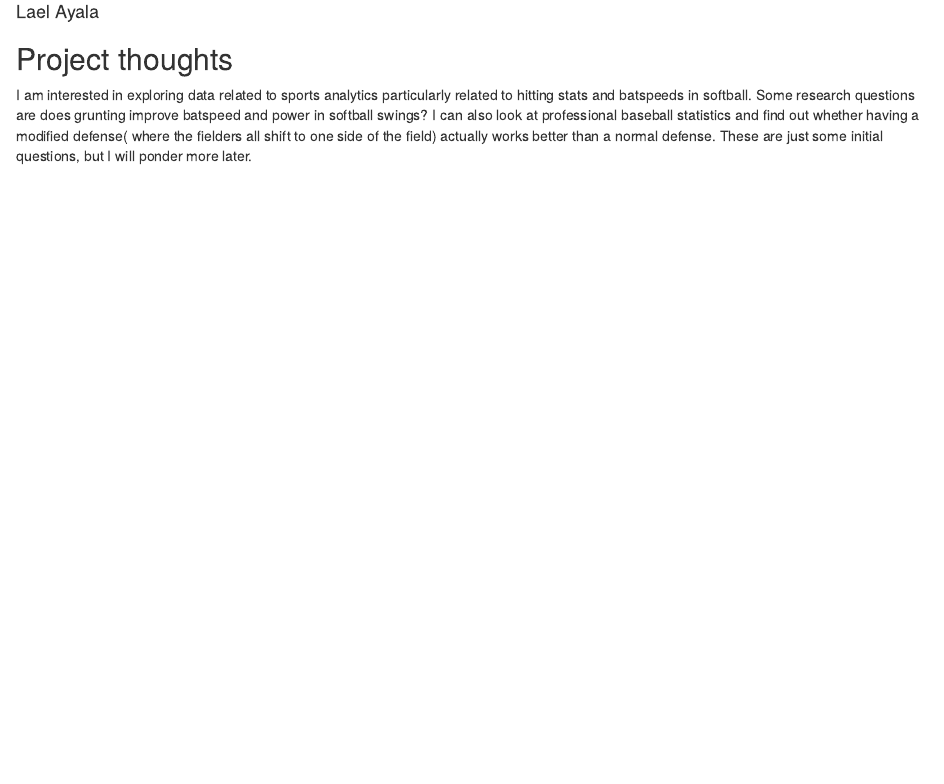
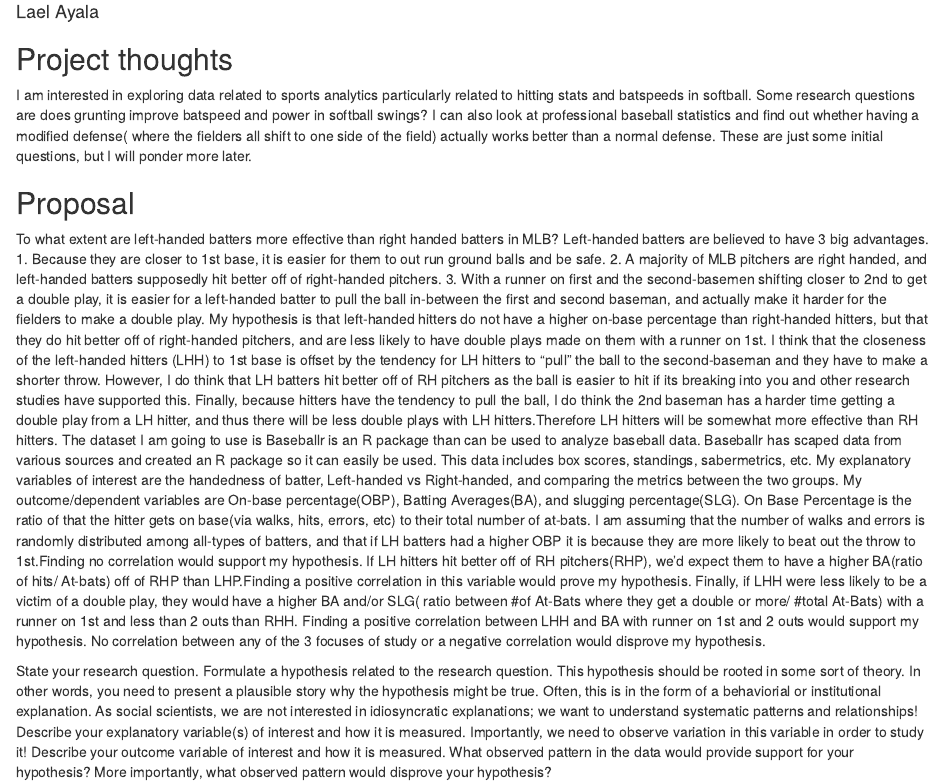
Before and after one commit to LaelAyala/gov50-final-project, an R Markdown document (index.Rmd): the page in a window 1100 px wide, from 70 px down. Rendered offline with R 4.5, knitr and Pandoc, with nearby package versions; drawn as R Markdown's standard HTML page in place of the format the file asks for.

Commit message:
proposal

```diff
--- a/index.Rmd
+++ b/index.Rmd
@@ -12,3 +12,19 @@ output:
 ## Project thoughts
 
 I am interested in exploring data related to sports analytics particularly related to hitting stats and batspeeds in softball. Some research questions are does grunting improve batspeed and power in softball swings? I can also look at professional baseball statistics and find out whether having a modified defense( where the fielders all shift to one side of the field) actually works better than a normal defense. These are just some initial questions, but I will ponder more later.
+
+
+## Proposal
+
+
+To what extent are left-handed batters more effective than right handed batters in MLB? Left-handed batters are believed to have 3 big advantages. 1. Because they are closer to 1st base, it is easier for them to out run ground balls and be safe. 2. A majority of MLB pitchers are right handed, and left-handed batters supposedly hit better off of right-handed pitchers. 3. With a runner on first and the second-basemen shifting closer to 2nd to get a double play, it is easier for a left-handed batter to pull the ball in-between the first and second baseman, and actually make it harder for the fielders to make a double play. My hypothesis is that left-handed hitters do not have a higher on-base percentage than right-handed hitters, but that they do hit better off of right-handed pitchers, and are less likely to have double plays made on them with a runner on 1st. I think that the closeness of the left-handed hitters (LHH) to 1st base is offset by the tendency for LH hitters to "pull" the ball to the second-baseman and they have to make a shorter throw. However, I do think that LH batters hit better off of RH pitchers as the ball is easier to hit if its breaking into you and other research studies have supported this. Finally, because hitters have the tendency to pull the ball, I do think the 2nd baseman has a harder time getting a double play from a LH hitter, and thus there will be less double plays with LH hitters.Therefore LH hitters will be somewhat more effective than RH hitters. The dataset I am going to use is Baseballr is an R package than can be used to analyze baseball data. Baseballr has scaped data from various sources and created an R package so it can easily be used. This data includes box scores, standings, sabermetrics, etc. My explanatory variables of interest are the handedness of batter, Left-handed vs Right-handed, and comparing the metrics between the two groups. My outcome/dependent variables are On-base percentage(OBP), Batting Averages(BA),  and slugging percentage(SLG). On Base Percentage is the ratio of that the hitter gets on base(via walks, hits, errors, etc) to their total number of at-bats. I am assuming that the number of walks and errors is randomly distributed among all-types of batters, and that if LH batters had a higher OBP it is because they are more likely to beat out the throw to 1st.Finding no correlation would support my hypothesis. If LH hitters hit better off of RH pitchers(RHP), we'd expect them to have a higher BA(ratio of hits/ At-bats) off of RHP than LHP.Finding a positive correlation in this variable would prove my hypothesis. Finally, if LHH were less likely to be a victim of a double play, they would have a higher BA and/or SLG( ratio between #of At-Bats where they get a double or more/ #total At-Bats) with a runner on 1st and less than 2 outs than RHH. Finding a positive correlation between LHH and BA with runner on 1st and 2 outs would support my hypothesis. No correlation between any of the 3 focuses of study or a negative correlation would disprove my hypothesis.
+
+
+
+
+
+State your research question.
+Formulate a hypothesis related to the research question. This hypothesis should be rooted in some sort of theory. In other words, you need to present a plausible story why the hypothesis might be true. Often, this is in the form of a behaviorial or institutional explanation. As social scientists, we are not interested in idiosyncratic explanations; we want to understand systematic patterns and relationships!
+Describe your explanatory variable(s) of interest and how it is measured. Importantly, we need to observe variation in this variable in order to study it!
+Describe your outcome variable of interest and how it is measured.
+What observed pattern in the data would provide support for your hypothesis? More importantly, what observed pattern would disprove your hypothesis?
```
